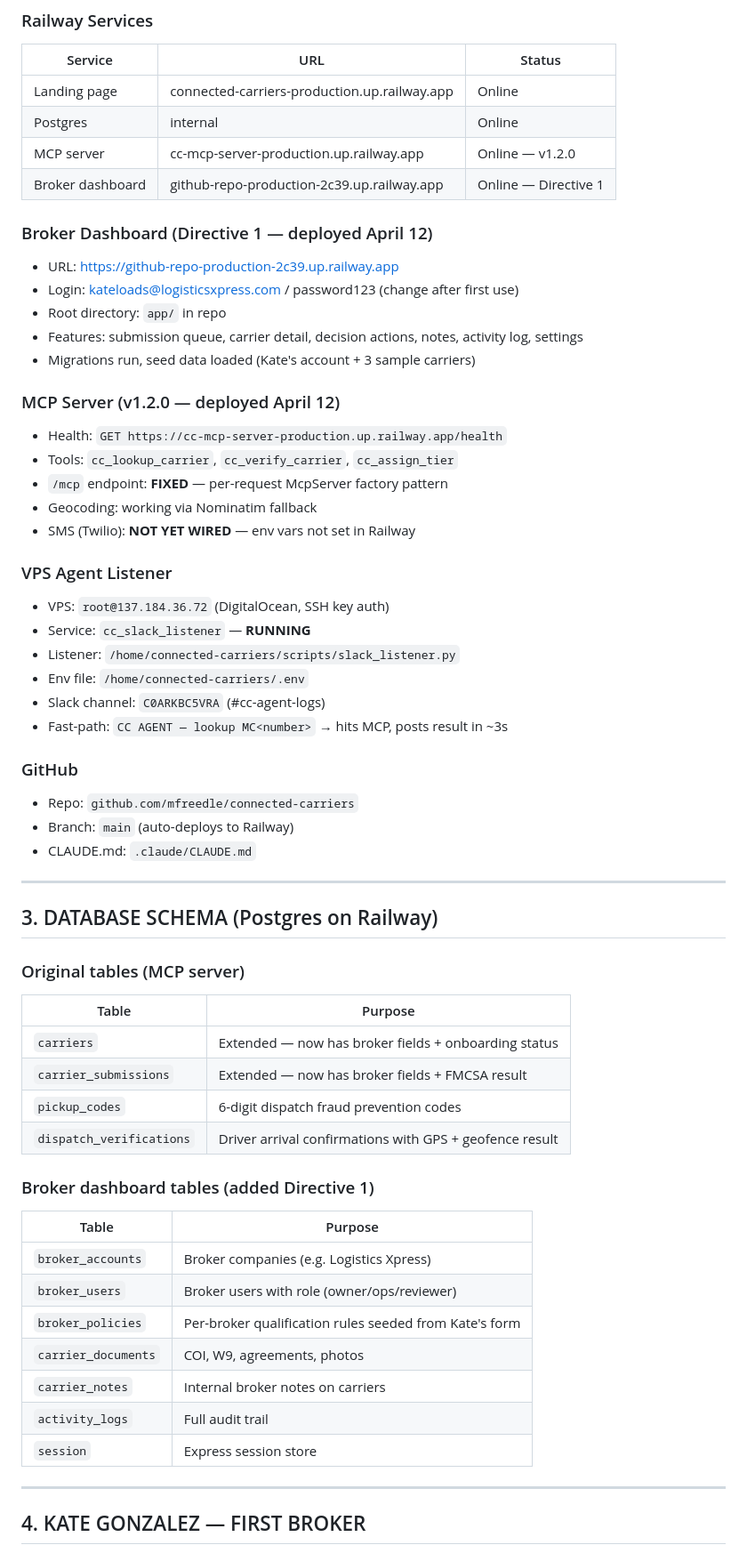
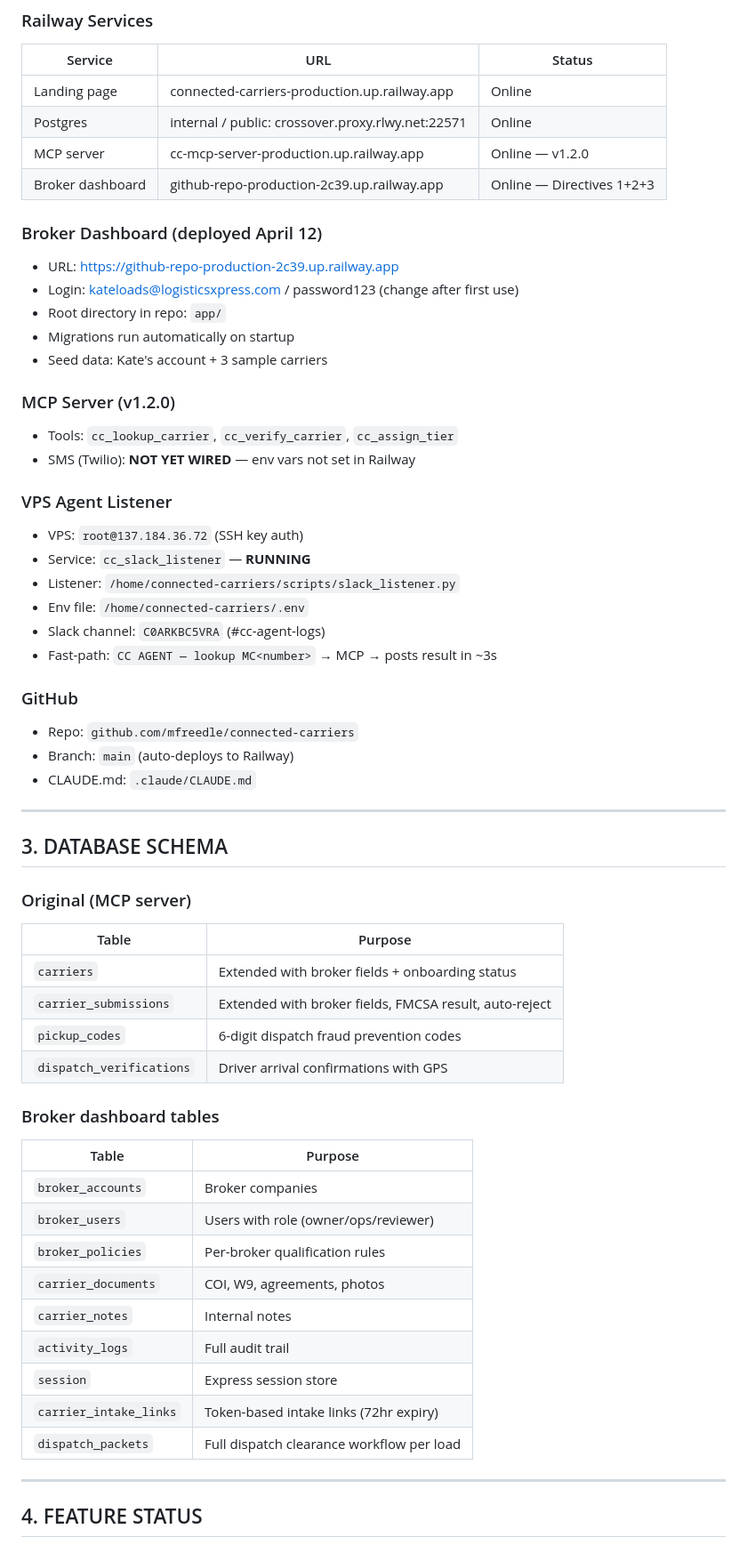
Before and after one commit to mfreedle/connected-carriers, a Markdown page: docs/HANDOFF.md, the part around one of its changes. Shown at 89% size. Drawn GitHub-style.

```diff
--- a/docs/HANDOFF.md
+++ b/docs/HANDOFF.md
@@ -20,31 +20,28 @@
 | Service | URL | Status |
 |---------|-----|--------|
 | Landing page | connected-carriers-production.up.railway.app | Online |
-| Postgres | internal | Online |
+| Postgres | internal / public: crossover.proxy.rlwy.net:22571 | Online |
 | MCP server | cc-mcp-server-production.up.railway.app | Online — v1.2.0 |
-| Broker dashboard | github-repo-production-2c39.up.railway.app | Online — Directive 1 |
+| Broker dashboard | github-repo-production-2c39.up.railway.app | Online — Directives 1+2+3 |
 
-### Broker Dashboard (Directive 1 — deployed April 12)
+### Broker Dashboard (deployed April 12)
 - URL: https://github-repo-production-2c39.up.railway.app
 - Login: kateloads@logisticsxpress.com / password123 (change after first use)
-- Root directory: `app/` in repo
-- Features: submission queue, carrier detail, decision actions, notes, activity log, settings
-- Migrations run, seed data loaded (Kate's account + 3 sample carriers)
+- Root directory in repo: `app/`
+- Migrations run automatically on startup
+- Seed data: Kate's account + 3 sample carriers
 
-### MCP Server (v1.2.0 — deployed April 12)
-- Health: `GET https://cc-mcp-server-production.up.railway.app/health`
+### MCP Server (v1.2.0)
 - Tools: `cc_lookup_carrier`, `cc_verify_carrier`, `cc_assign_tier`
-- `/mcp` endpoint: **FIXED** — per-request McpServer factory pattern
-- Geocoding: working via Nominatim fallback
 - SMS (Twilio): **NOT YET WIRED** — env vars not set in Railway
 
 ### VPS Agent Listener
-- VPS: `root@137.184.36.72` (DigitalOcean, SSH key auth)
+- VPS: `root@137.184.36.72` (SSH key auth)
 - Service: `cc_slack_listener` — **RUNNING**
 - Listener: `/home/connected-carriers/scripts/slack_listener.py`
 - Env file: `/home/connected-carriers/.env`
 - Slack channel: `C0ARKBC5VRA` (#cc-agent-logs)
-- Fast-path: `CC AGENT — lookup MC<number>` → hits MCP, posts result in ~3s
+- Fast-path: `CC AGENT — lookup MC<number>` → MCP → posts result in ~3s
 
 ### GitHub
 - Repo: `github.com/mfreedle/connected-carriers`
@@ -53,28 +50,30 @@
 
 ---
 
-## 3. DATABASE SCHEMA (Postgres on Railway)
+## 3. DATABASE SCHEMA
 
-### Original tables (MCP server)
+### Original (MCP server)
 | Table | Purpose |
 |-------|---------|
-| `carriers` | Extended — now has broker fields + onboarding status |
-| `carrier_submissions` | Extended — now has broker fields + FMCSA result |
+| `carriers` | Extended with broker fields + onboarding status |
+| `carrier_submissions` | Extended with broker fields, FMCSA result, auto-reject |
 | `pickup_codes` | 6-digit dispatch fraud prevention codes |
-| `dispatch_verifications` | Driver arrival confirmations with GPS + geofence result |
+| `dispatch_verifications` | Driver arrival confirmations with GPS |
 
-### Broker dashboard tables (added Directive 1)
+### Broker dashboard tables
 | Table | Purpose |
 |-------|---------|
-| `broker_accounts` | Broker companies (e.g. Logistics Xpress) |
-| `broker_users` | Broker users with role (owner/ops/reviewer) |
-| `broker_policies` | Per-broker qualification rules seeded from Kate's form |
+| `broker_accounts` | Broker companies |
+| `broker_users` | Users with role (owner/ops/reviewer) |
+| `broker_policies` | Per-broker qualification rules |
 | `carrier_documents` | COI, W9, agreements, photos |
-| `carrier_notes` | Internal broker notes on carriers |
+| `carrier_notes` | Internal notes |
 | `activity_logs` | Full audit trail |
 | `session` | Express session store |
+| `carrier_intake_links` | Token-based intake links (72hr expiry) |
+| `dispatch_packets` | Full dispatch clearance workflow per load |
 
 ---
 
-## 4. KATE GONZALEZ — FIRST BROKER
+## 4. FEATURE STATUS
 
```
Also changed, not shown: other parts of docs/HANDOFF.md (+67 -42 lines).
